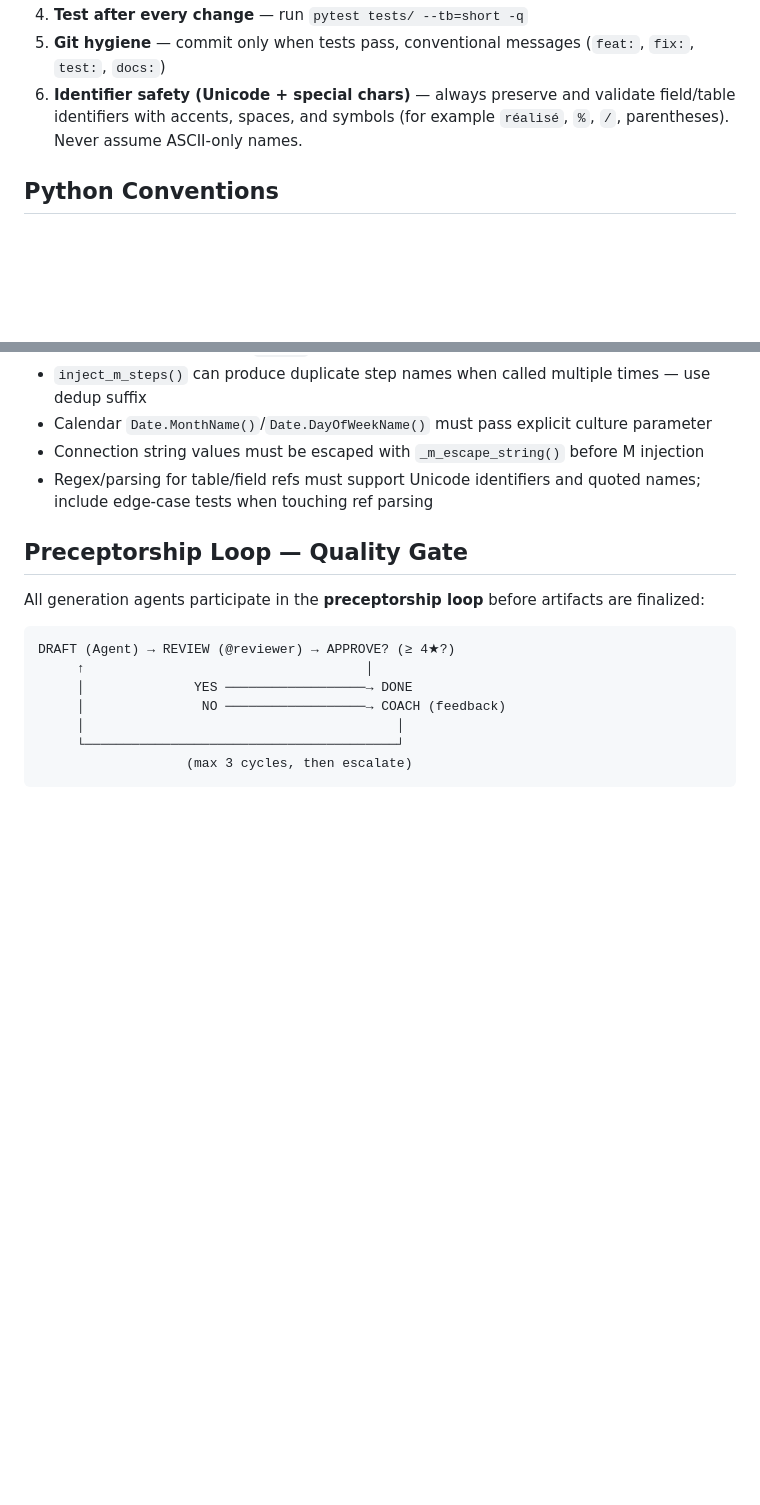
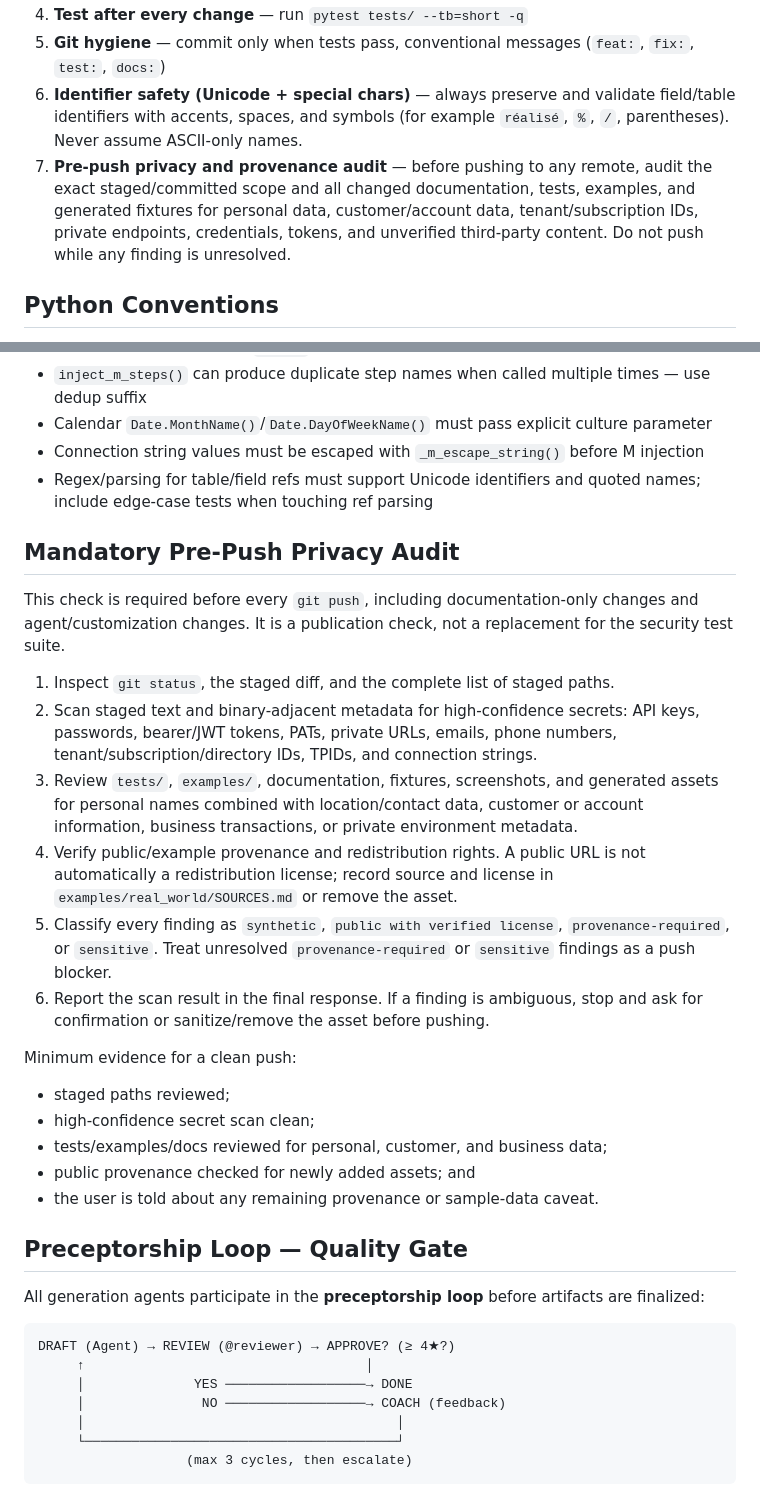
Before and after one commit to cyphou/TableauToPowerBI, a Markdown page: .github/agents/shared.instructions.md, 2 parts joined by grey strips. Drawn GitHub-style; blank space fills up the shorter version.

Commit message:
Add mandatory pre-push privacy audit

```diff
--- a/.github/agents/shared.instructions.md
+++ b/.github/agents/shared.instructions.md
@@ -27,6 +27,7 @@ All agents MUST follow these rules. They apply to every file in the project.
 4. **Test after every change** — run `pytest tests/ --tb=short -q`
 5. **Git hygiene** — commit only when tests pass, conventional messages (`feat:`, `fix:`, `test:`, `docs:`)
 6. **Identifier safety (Unicode + special chars)** — always preserve and validate field/table identifiers with accents, spaces, and symbols (for example `réalisé`, `%`, `/`, parentheses). Never assume ASCII-only names.
+7. **Pre-push privacy and provenance audit** — before pushing to any remote, audit the exact staged/committed scope and all changed documentation, tests, examples, and generated fixtures for personal data, customer/account data, tenant/subscription IDs, private endpoints, credentials, tokens, and unverified third-party content. Do not push while any finding is unresolved.
 
 ## Python Conventions
 
@@ -48,6 +49,37 @@ All agents MUST follow these rules. They apply to every file in the project.
 - Calendar `Date.MonthName()`/`Date.DayOfWeekName()` must pass explicit culture parameter
 - Connection string values must be escaped with `_m_escape_string()` before M injection
 - Regex/parsing for table/field refs must support Unicode identifiers and quoted names; include edge-case tests when touching ref parsing
+
+## Mandatory Pre-Push Privacy Audit
+
+This check is required before every `git push`, including documentation-only
+changes and agent/customization changes. It is a publication check, not a
+replacement for the security test suite.
+
+1. Inspect `git status`, the staged diff, and the complete list of staged paths.
+2. Scan staged text and binary-adjacent metadata for high-confidence secrets:
+     API keys, passwords, bearer/JWT tokens, PATs, private URLs, emails, phone
+     numbers, tenant/subscription/directory IDs, TPIDs, and connection strings.
+3. Review `tests/`, `examples/`, documentation, fixtures, screenshots, and
+     generated assets for personal names combined with location/contact data,
+     customer or account information, business transactions, or private
+     environment metadata.
+4. Verify public/example provenance and redistribution rights. A public URL is
+     not automatically a redistribution license; record source and license in
+     `examples/real_world/SOURCES.md` or remove the asset.
+5. Classify every finding as `synthetic`, `public with verified license`,
+     `provenance-required`, or `sensitive`. Treat unresolved `provenance-required`
+     or `sensitive` findings as a push blocker.
+6. Report the scan result in the final response. If a finding is ambiguous,
+     stop and ask for confirmation or sanitize/remove the asset before pushing.
+
+Minimum evidence for a clean push:
+
+- staged paths reviewed;
+- high-confidence secret scan clean;
+- tests/examples/docs reviewed for personal, customer, and business data;
+- public provenance checked for newly added assets; and
+- the user is told about any remaining provenance or sample-data caveat.
 
 ## Preceptorship Loop — Quality Gate
 
```
